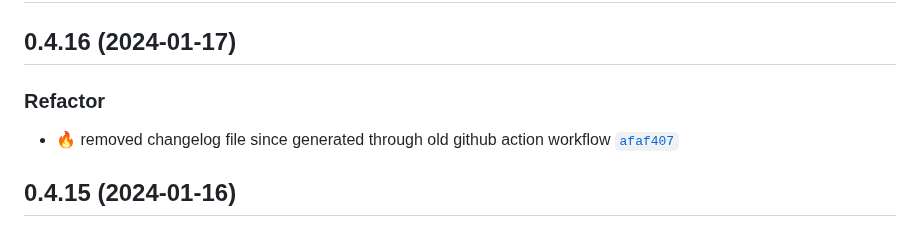
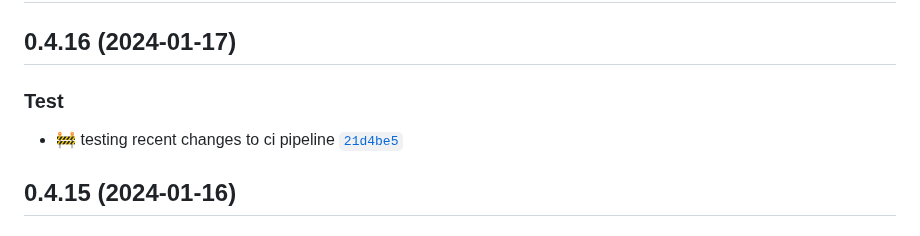
Before and after one commit to smichard/cities_demo, a Markdown page: CHANGELOG.md, the part around one of its changes. Rendered like a GitHub page.

Commit message:
ci: :memo: changelog regenerated - build tag: 0.4.17

```diff
--- a/CHANGELOG.md
+++ b/CHANGELOG.md
@@ -10,7 +12,7 @@ The format is based on [Keep a Changelog](https://keepachangelog.com/en/1.0.0/),
 ## 0.4.16 (2024-01-17)
 
-### Refactor
-- :fire: removed changelog file since generated through old github action workflow [`afaf407`](https://github.com/smichard/cities_demo/commit/afaf407)
+### Test
+- :construction: testing recent changes to ci pipeline [`21d4be5`](https://github.com/smichard/cities_demo/commit/21d4be5)
 
 ## 0.4.15 (2024-01-16)
 
```
Also changed, not shown: other parts of CHANGELOG.md (+2 -0 lines).
